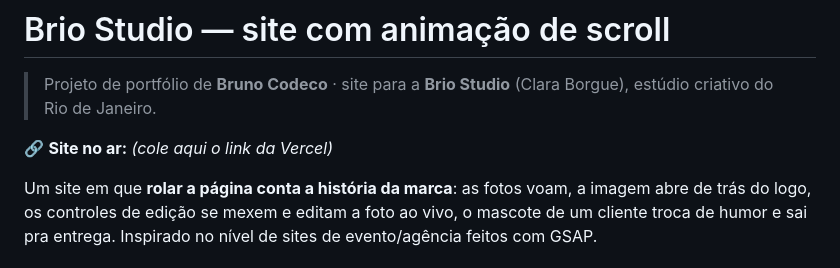
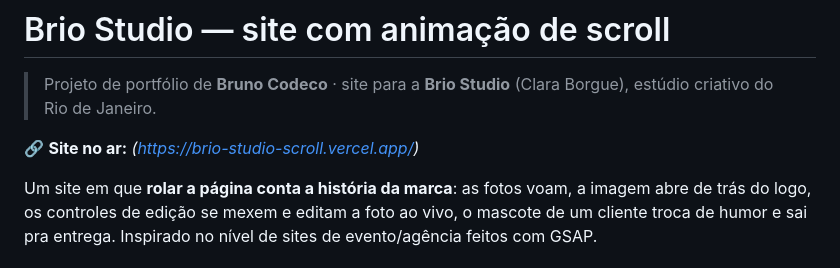
Before and after one commit to brunocodec0/brio-studio-scroll, a Markdown page: README.md, the part around the change. GitHub-like rendering.

Commit message:
link do site
Updated the live site link in the README.

```diff
--- a/README.md
+++ b/README.md
@@ -2,7 +2,7 @@
 
 > Projeto de portfólio de **Bruno Codeco** · site para a **Brio Studio** (Clara Borgue), estúdio criativo do Rio de Janeiro.
 
-🔗 **Site no ar:** _(cole aqui o link da Vercel)_
+🔗 **Site no ar:** _(https://brio-studio-scroll.vercel.app/)_
 
 Um site em que **rolar a página conta a história da marca**: as fotos voam, a imagem abre de trás do logo,
 os controles de edição se mexem e editam a foto ao vivo, o mascote de um cliente troca de humor e sai pra entrega.
```
